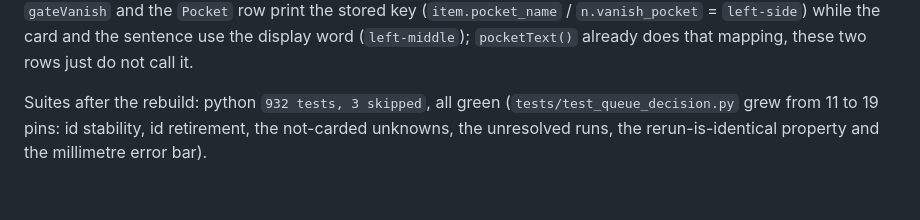
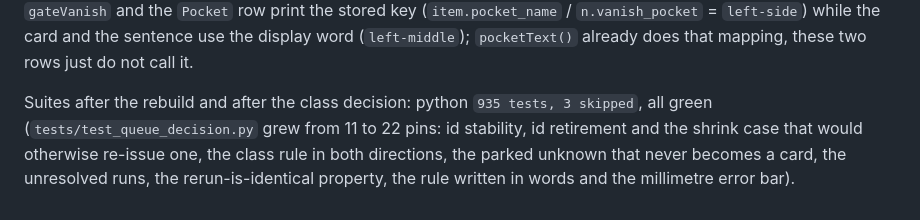
Before and after one commit to howyay/corner-pocket, a Markdown page: docs/tiered-queue-verification.md, the part around one of its changes. GitHub-like rendering.

```diff
--- a/docs/tiered-queue-verification.md
+++ b/docs/tiered-queue-verification.md
@@ -210,7 +229,9 @@ Second nit: `gateVanish` and the `Pocket` row print the stored key
 sentence use the display word (`left-middle`); `pocketText()` already does that
 mapping, these two rows just do not call it.
 
-Suites after the rebuild: python `932 tests, 3 skipped`, all green
-(`tests/test_queue_decision.py` grew from 11 to 19 pins: id stability, id
-retirement, the not-carded unknowns, the unresolved runs, the rerun-is-identical
-property and the millimetre error bar).
+Suites after the rebuild and after the class decision: python `935 tests, 3
+skipped`, all green (`tests/test_queue_decision.py` grew from 11 to 22 pins: id
+stability, id retirement and the shrink case that would otherwise re-issue one,
+the class rule in both directions, the parked unknown that never becomes a card,
+the unresolved runs, the rerun-is-identical property, the rule written in words
+and the millimetre error bar).
```
Also changed, not shown: other parts of docs/tiered-queue-verification.md (+45 -26 lines).
